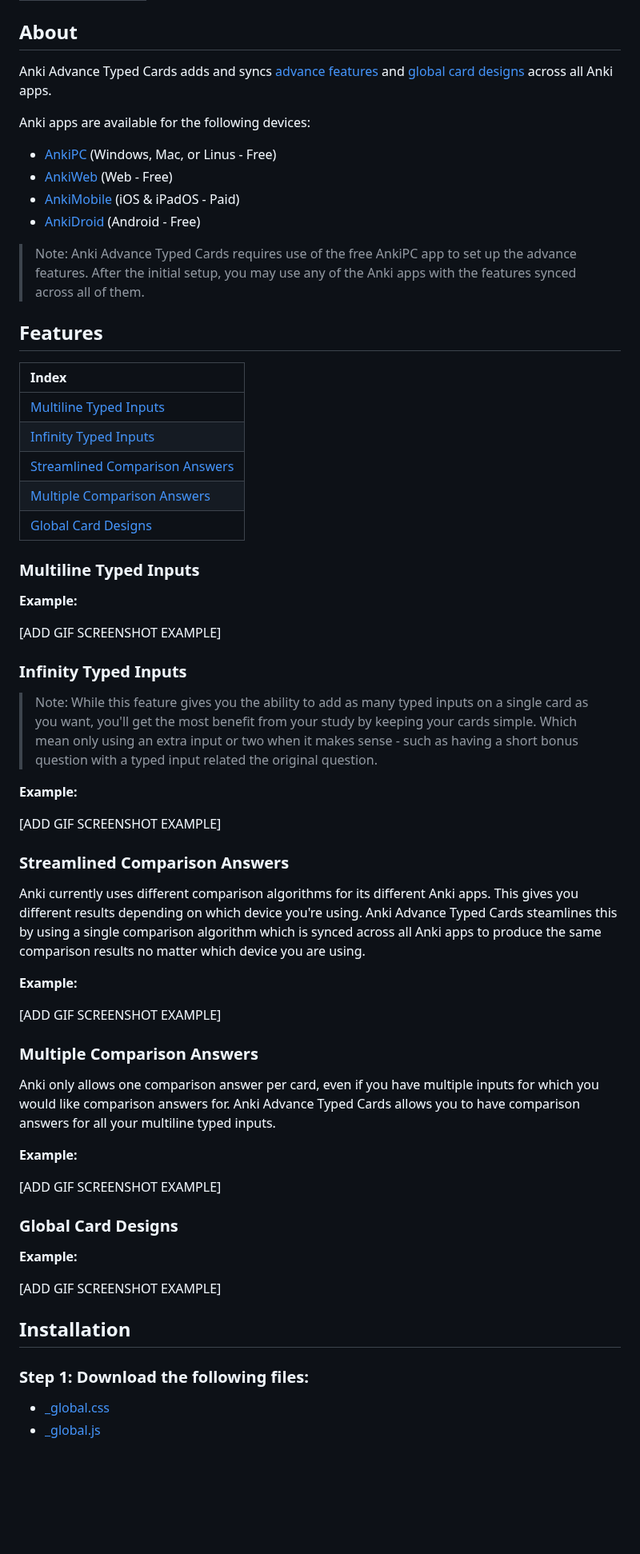
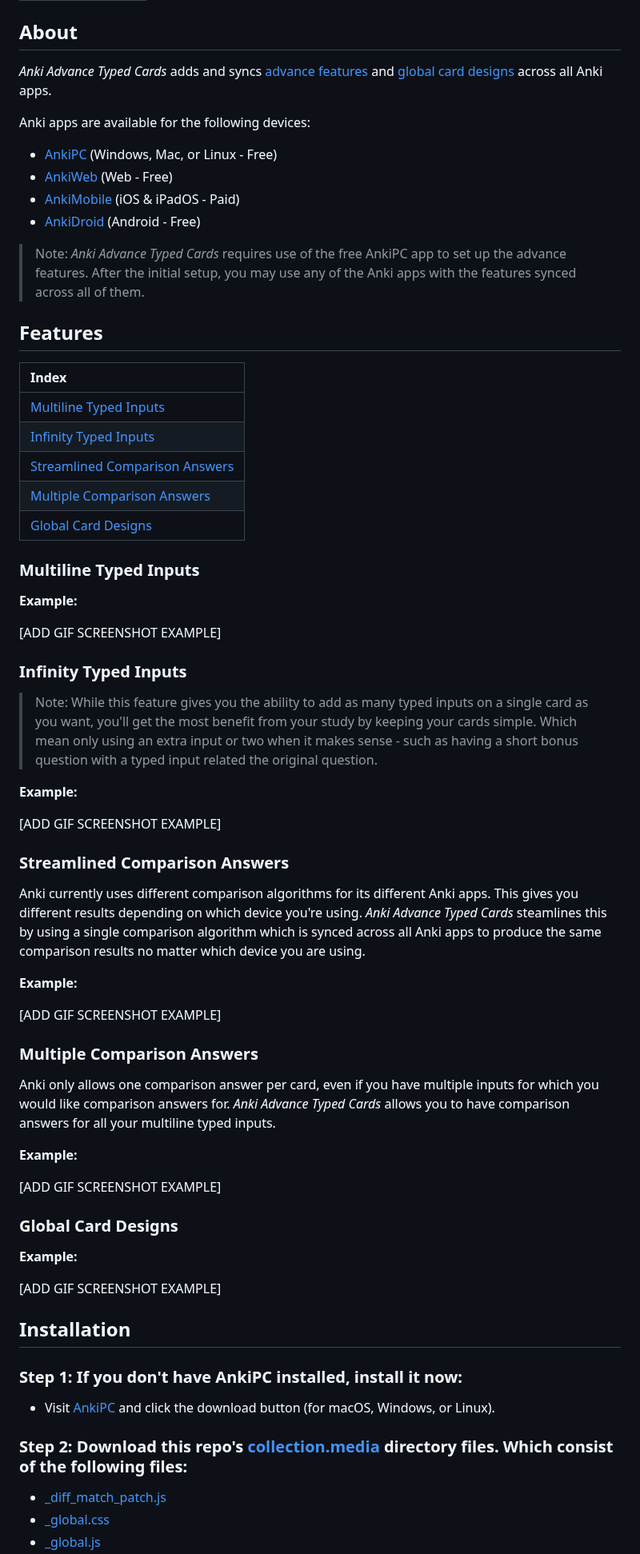
Before and after one commit to jacobcassidy/anki-global-features, a Markdown page: readme.md, the part around one of its changes. Shown at 80% size. Rendered like a GitHub page; blank space fills up the shorter version.

```diff
--- a/readme.md
+++ b/readme.md
@@ -10,21 +10,21 @@
 
 ## About
 
-Anki Advance Typed Cards adds and syncs [advance features](#features) and [global card designs](#global-card-designs) across all Anki apps.
+_Anki Advance Typed Cards_ adds and syncs [advance features](#features) and [global card designs](#global-card-designs) across all Anki apps.
 
 Anki apps are available for the following devices:
 
-- [AnkiPC](https://apps.ankiweb.net/) (Windows, Mac, or Linus - Free)
+- [AnkiPC](https://apps.ankiweb.net/) (Windows, Mac, or Linux - Free)
 - [AnkiWeb](https://ankiweb.net) (Web - Free)
 - [AnkiMobile](https://itunes.apple.com/us/app/ankimobile-flashcards/id373493387) (iOS & iPadOS - Paid)
 - [AnkiDroid](https://play.google.com/store/apps/details?id=com.ichi2.anki) (Android - Free)
 
-> Note: Anki Advance Typed Cards requires use of the free AnkiPC app to set up the advance features. After the initial setup, you may use any of the Anki apps with the features synced across all of them.
+> Note: _Anki Advance Typed Cards_ requires use of the free AnkiPC app to set up the advance features. After the initial setup, you may use any of the Anki apps with the features synced across all of them.
 
 ## Features
 
-| Index                                                                  |
-| :--------------------------------------------------------------------- |
+| Index                                                             |
+| :---------------------------------------------------------------- |
 | [Multiline Typed Inputs](#multiline-typed-inputs)                 |
 | [Infinity Typed Inputs](#infinity-typed-inputs)                   |
 | [Streamlined Comparison Answers](#streamlined-comparison-answers) |
@@ -40,15 +40,11 @@ Anki apps are available for the following devices:
 
 ### Multiline Typed Inputs
 
-
-
 **Example:**
 
 [ADD GIF SCREENSHOT EXAMPLE]
 
 ### Infinity Typed Inputs
-
-
 
 > Note: While this feature gives you the ability to add as many typed inputs on a single card as you want, you'll get the most benefit from your study by keeping your cards simple. Which mean only using an extra input or two when it makes sense - such as having a short bonus question with a typed input related the original question.
 
@@ -58,7 +54,7 @@ Anki apps are available for the following devices:
 
 ### Streamlined Comparison Answers
 
-Anki currently uses different comparison algorithms for its different Anki apps. This gives you different results depending on which device you're using. Anki Advance Typed Cards steamlines this by using a single comparison algorithm which is synced across all Anki apps to produce the same comparison results no matter which device you are using.
+Anki currently uses different comparison algorithms for its different Anki apps. This gives you different results depending on which device you're using. _Anki Advance Typed Cards_ steamlines this by using a single comparison algorithm which is synced across all Anki apps to produce the same comparison results no matter which device you are using.
 
 **Example:**
 
@@ -66,7 +62,7 @@ Anki currently uses different comparison algorithms for its different Anki apps.
 
 ### Multiple Comparison Answers
 
-Anki only allows one comparison answer per card, even if you have multiple inputs for which you would like comparison answers for. Anki Advance Typed Cards allows you to have comparison answers for all your multiline typed inputs.
+Anki only allows one comparison answer per card, even if you have multiple inputs for which you would like comparison answers for. _Anki Advance Typed Cards_ allows you to have comparison answers for all your multiline typed inputs.
 
 **Example:**
 
@@ -74,15 +70,18 @@ Anki only allows one comparison answer per card, even if you have multiple input
 
 ### Global Card Designs
 
-
-
 **Example:**
 
 [ADD GIF SCREENSHOT EXAMPLE]
 
 ## Installation
 
-### Step 1: Download the following files:
+### Step 1: If you don't have AnkiPC installed, install it now:
 
+- Visit [AnkiPC](https://apps.ankiweb.net/) and click the download button (for macOS, Windows, or Linux).
+
+### Step 2: Download this repo's [collection.media](https://github.com/jacobcassidy/anki-advance-typed-cards/tree/main/collection.media) directory files. Which consist of the following files:
+
+- [\_diff_match_patch.js](https://github.com/jacobcassidy/anki-advance-typed-cards/blob/main/collection.media/_diff_match_patch.js)
 - [\_global.css](https://github.com/jacobcassidy/anki-advance-typed-cards/blob/main/collection.media/_global.css)
 - [\_global.js](https://github.com/jacobcassidy/anki-advance-typed-cards/blob/main/collection.media/_global.js)
```
Also changed, not shown: other parts of readme.md (+15 -10 lines).
